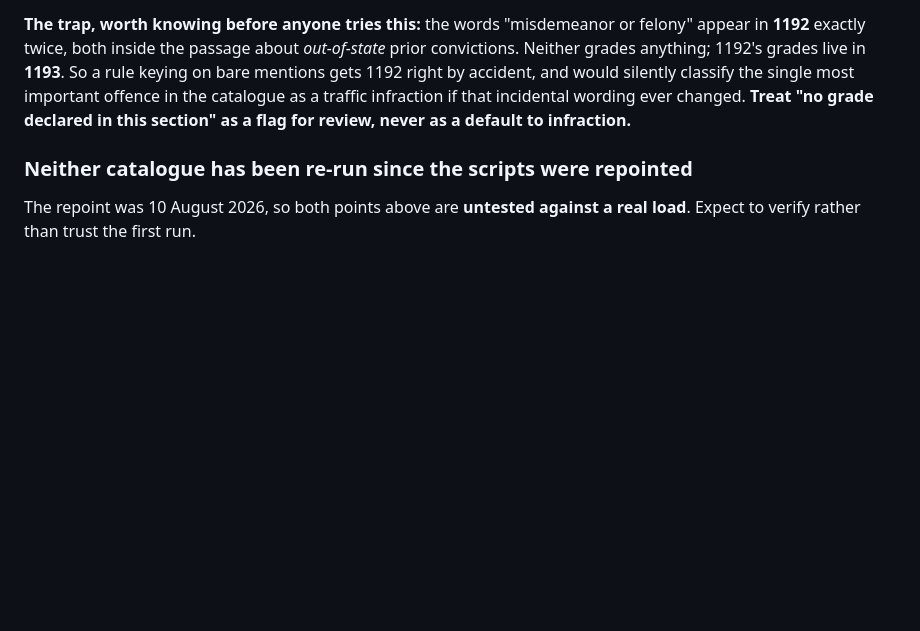
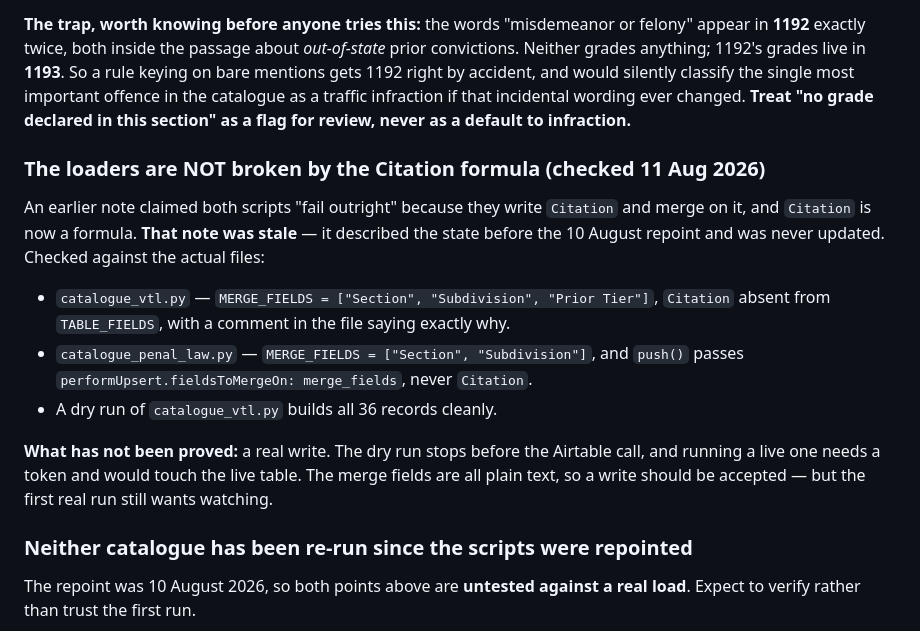
Before and after one commit to maildej/nyriac.com, a Markdown page: AIRTABLE.md, the part around the change. GitHub-like rendering; blank space fills up the shorter version.

Commit message:
catalogue_vtl.py is not broken; the note saying so was stale
Asked to fix the Citation-became-a-formula problem, checked the files first,
and there is nothing to fix. Both loaders were repointed on 10 August and the
note claiming they "fail outright" was written about the state before that and
never updated.

Verified: catalogue_vtl.py merges on Section + Subdivision + Prior Tier with
Citation absent from TABLE_FIELDS; catalogue_penal_law.py merges on Section +
Subdivision and push() passes those, never Citation; and a dry run builds all
36 VTL records cleanly.

Recorded honestly that a live write is still unproven - the dry run stops
before the Airtable call, and running one for real needs a token and would
touch the live table. The merge fields are plain text so it should be accepted,
but the first real run wants watching.

Co-Authored-By: Claude Opus 5 <noreply@anthropic.com>

```diff
--- a/AIRTABLE.md
+++ b/AIRTABLE.md
@@ -763,6 +763,22 @@ important offence in the catalogue as a traffic infraction if that incidental wo
 changed. **Treat "no grade declared in this section" as a flag for review, never as a
 default to infraction.**
 
+### The loaders are NOT broken by the Citation formula (checked 11 Aug 2026)
+
+An earlier note claimed both scripts "fail outright" because they write `Citation` and
+merge on it, and `Citation` is now a formula. **That note was stale** — it described the
+state before the 10 August repoint and was never updated. Checked against the actual files:
+
+- `catalogue_vtl.py` — `MERGE_FIELDS = ["Section", "Subdivision", "Prior Tier"]`,
+  `Citation` absent from `TABLE_FIELDS`, with a comment in the file saying exactly why.
+- `catalogue_penal_law.py` — `MERGE_FIELDS = ["Section", "Subdivision"]`, and `push()`
+  passes `performUpsert.fieldsToMergeOn: merge_fields`, never `Citation`.
+- A dry run of `catalogue_vtl.py` builds all 36 records cleanly.
+
+**What has not been proved:** a real write. The dry run stops before the Airtable call, and
+running a live one needs a token and would touch the live table. The merge fields are all
+plain text, so a write should be accepted — but the first real run still wants watching.
+
 ### Neither catalogue has been re-run since the scripts were repointed
 
 The repoint was 10 August 2026, so both points above are **untested against a real load**.
```
Also changed, not shown: AIRTABLE-TODO.md (+1 -2 lines).
